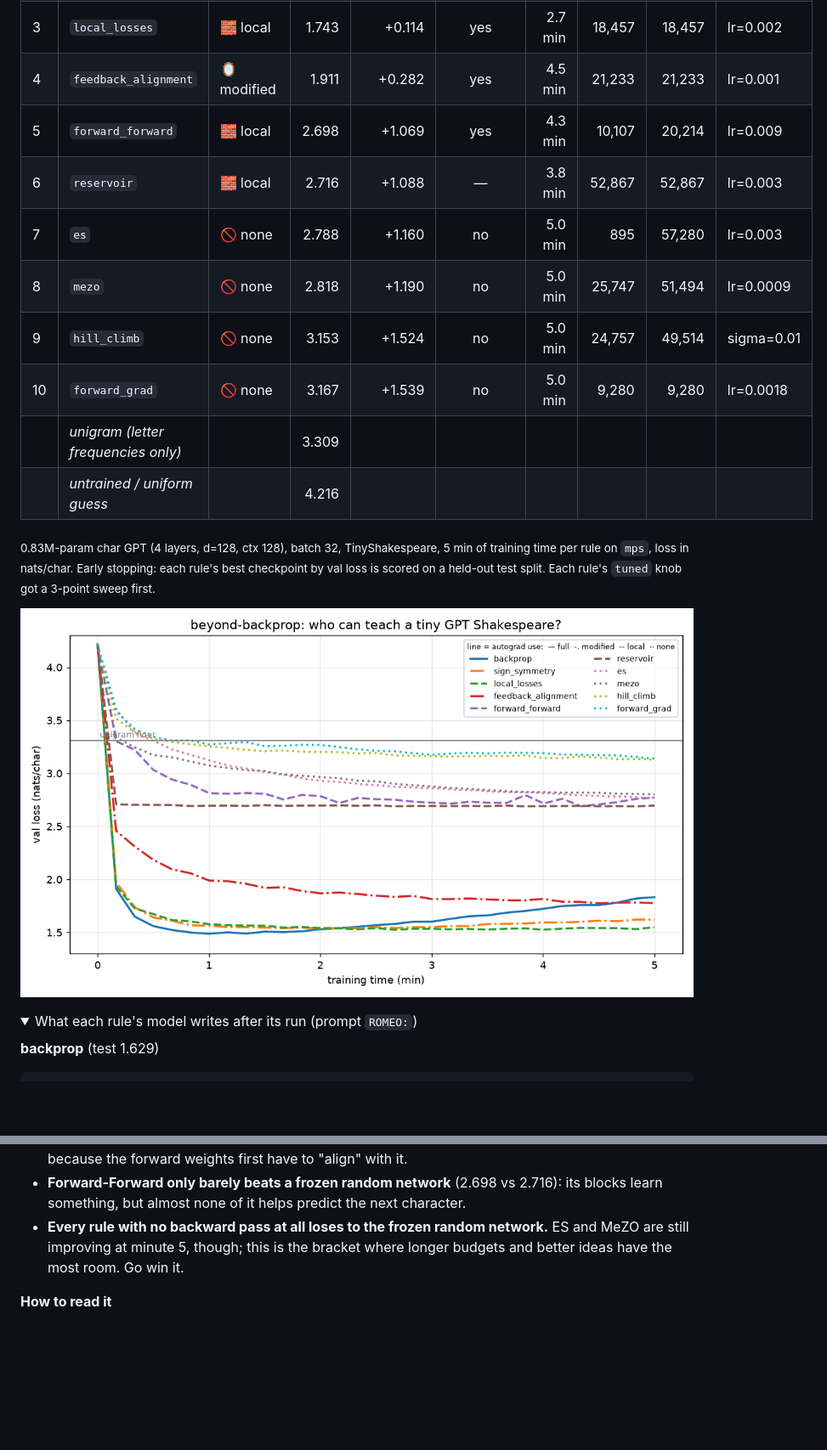
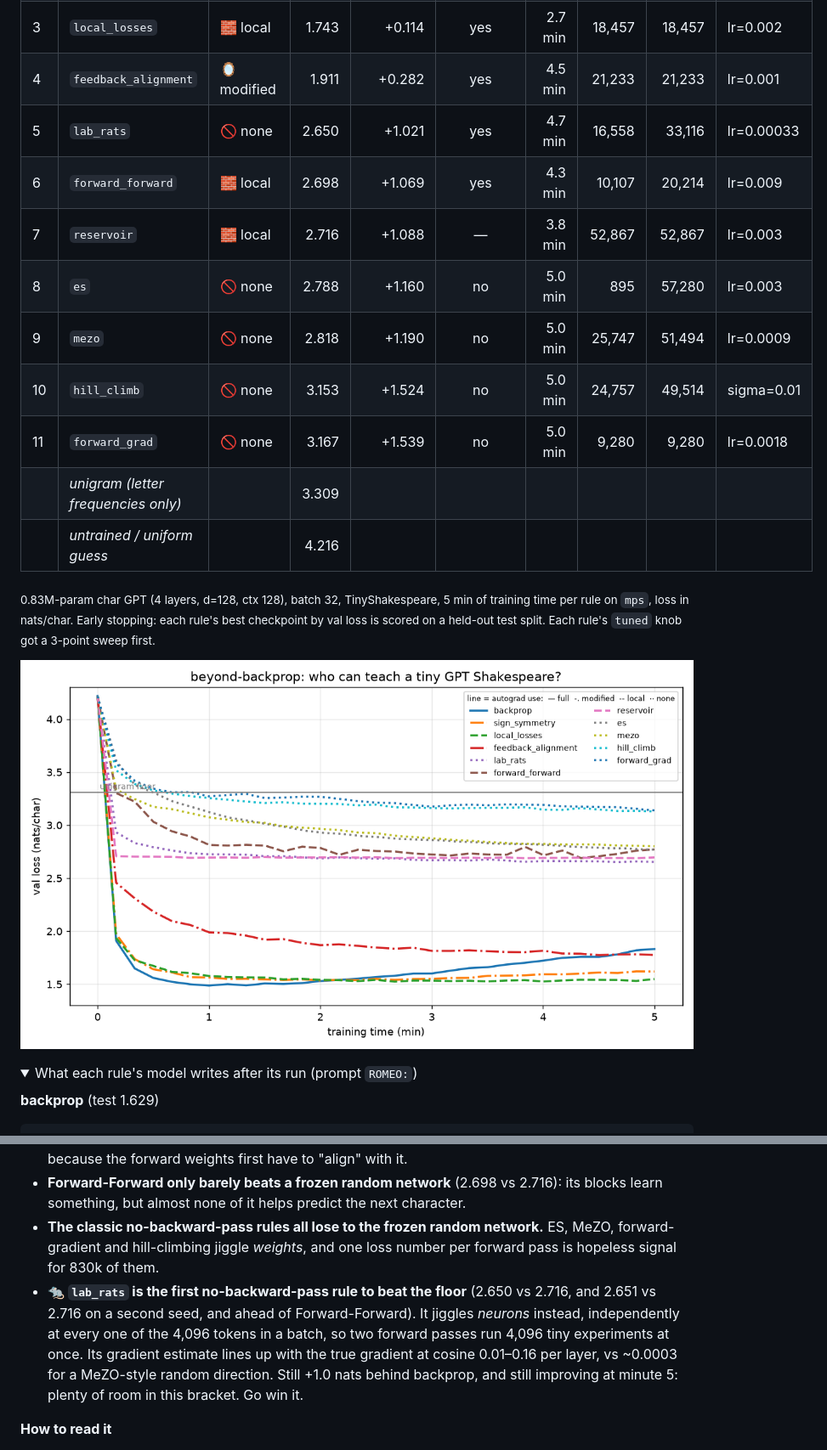
Before and after one commit to ilaishraga1/beyond-backprop, a Markdown page: README.md, 2 parts joined by grey strips. Shown at 85% size. Drawn GitHub-style; pictures changed too: results/curves.png; folded sections open; blank space fills up the shorter version.

Commit message:
New rule: lab_rats (per-token node perturbation), first no-backward-pass rule to beat the random reservoir

```diff
--- a/README.md
+++ b/README.md
@@ -23,12 +23,13 @@ is *by how much*, and *why*.
 | 2 | `sign_symmetry` | 🪞 modified | 1.675 | +0.047 | yes | 2.0 min | 20,864 | 20,864 | lr=0.001 |
 | 3 | `local_losses` | 🧱 local | 1.743 | +0.114 | yes | 2.7 min | 18,457 | 18,457 | lr=0.002 |
 | 4 | `feedback_alignment` | 🪞 modified | 1.911 | +0.282 | yes | 4.5 min | 21,233 | 21,233 | lr=0.001 |
-| 5 | `forward_forward` | 🧱 local | 2.698 | +1.069 | yes | 4.3 min | 10,107 | 20,214 | lr=0.009 |
-| 6 | `reservoir` | 🧱 local | 2.716 | +1.088 | — | 3.8 min | 52,867 | 52,867 | lr=0.003 |
-| 7 | `es` | 🚫 none | 2.788 | +1.160 | no | 5.0 min | 895 | 57,280 | lr=0.003 |
-| 8 | `mezo` | 🚫 none | 2.818 | +1.190 | no | 5.0 min | 25,747 | 51,494 | lr=0.0009 |
-| 9 | `hill_climb` | 🚫 none | 3.153 | +1.524 | no | 5.0 min | 24,757 | 49,514 | sigma=0.01 |
-| 10 | `forward_grad` | 🚫 none | 3.167 | +1.539 | no | 5.0 min | 9,280 | 9,280 | lr=0.0018 |
+| 5 | `lab_rats` | 🚫 none | 2.650 | +1.021 | yes | 4.7 min | 16,558 | 33,116 | lr=0.00033 |
+| 6 | `forward_forward` | 🧱 local | 2.698 | +1.069 | yes | 4.3 min | 10,107 | 20,214 | lr=0.009 |
+| 7 | `reservoir` | 🧱 local | 2.716 | +1.088 | — | 3.8 min | 52,867 | 52,867 | lr=0.003 |
+| 8 | `es` | 🚫 none | 2.788 | +1.160 | no | 5.0 min | 895 | 57,280 | lr=0.003 |
+| 9 | `mezo` | 🚫 none | 2.818 | +1.190 | no | 5.0 min | 25,747 | 51,494 | lr=0.0009 |
+| 10 | `hill_climb` | 🚫 none | 3.153 | +1.524 | no | 5.0 min | 24,757 | 49,514 | sigma=0.01 |
+| 11 | `forward_grad` | 🚫 none | 3.167 | +1.539 | no | 5.0 min | 9,280 | 9,280 | lr=0.0018 |
 | | *unigram (letter frequencies only)* | | 3.309 | | | | | | |
 | | *untrained / uniform guess* | | 4.216 | | | | | | |
 
@@ -200,9 +210,15 @@ e n..Se aIofeorf pe ne mily mooe n t say eiI codele fleomeeinor imkee s t dn se.
   just slower, because the forward weights first have to "align" with it.
 - **Forward-Forward only barely beats a frozen random network** (2.698 vs 2.716): its blocks
   learn something, but almost none of it helps predict the next character.
-- **Every rule with no backward pass at all loses to the frozen random network.** ES and
-  MeZO are still improving at minute 5, though; this is the bracket where longer budgets
-  and better ideas have the most room. Go win it.
+- **The classic no-backward-pass rules all lose to the frozen random network.** ES, MeZO,
+  forward-gradient and hill-climbing jiggle *weights*, and one loss number per forward pass
+  is hopeless signal for 830k of them.
+- **🐀 `lab_rats` is the first no-backward-pass rule to beat the floor** (2.650 vs 2.716, and 2.651 vs 2.716 on a second seed,
+  and ahead of Forward-Forward). It jiggles *neurons* instead, independently at every one of
+  the 4,096 tokens in a batch, so two forward passes run 4,096 tiny experiments at once.
+  Its gradient estimate lines up with the true gradient at cosine 0.01–0.16 per layer,
+  vs ~0.0003 for a MeZO-style random direction. Still +1.0 nats behind backprop, and still
+  improving at minute 5: plenty of room in this bracket. Go win it.
 
 **How to read it**
 - **test loss**: cross-entropy on held-out Shakespeare, nats per character. Lower is better.
```
Also changed, not shown: other parts of README.md (+10 -0 lines), 2 other files.
